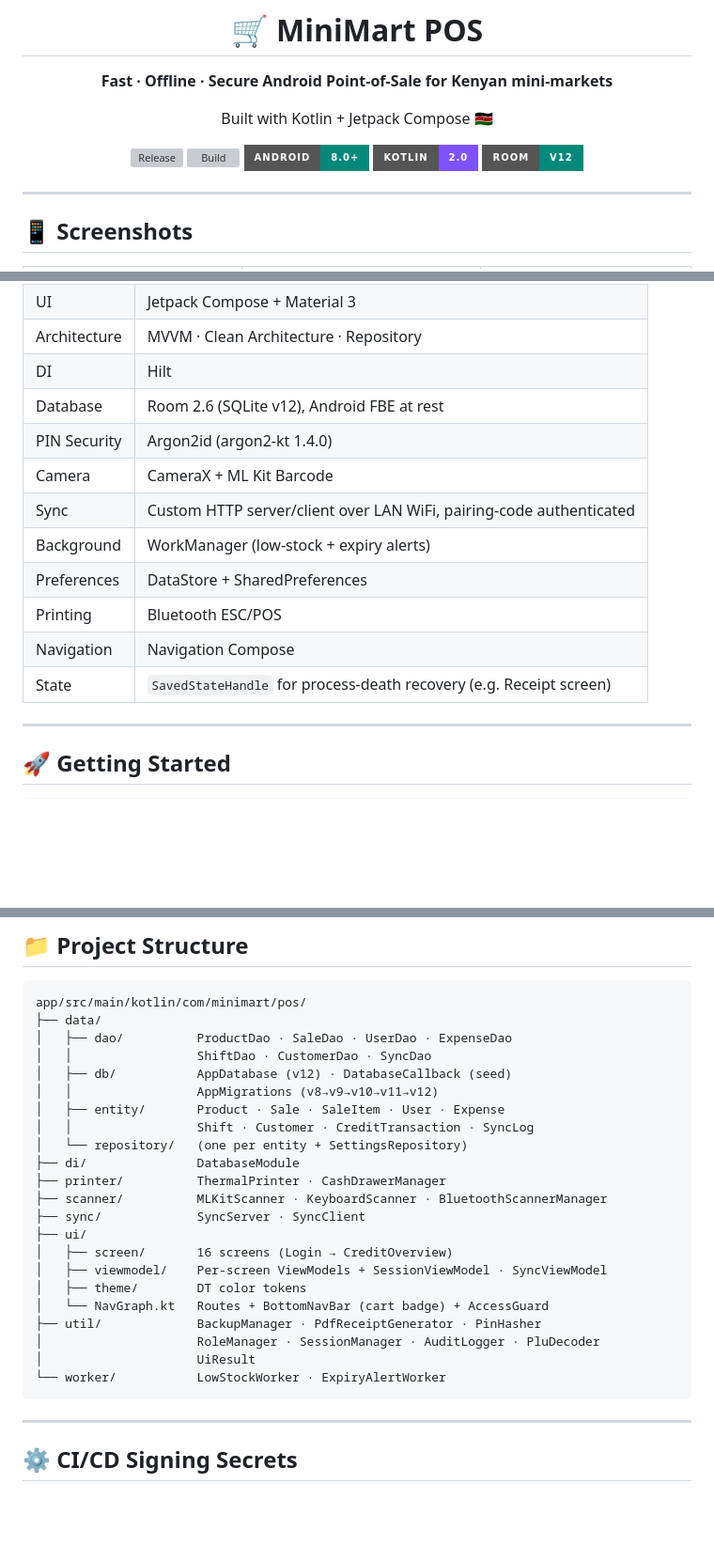
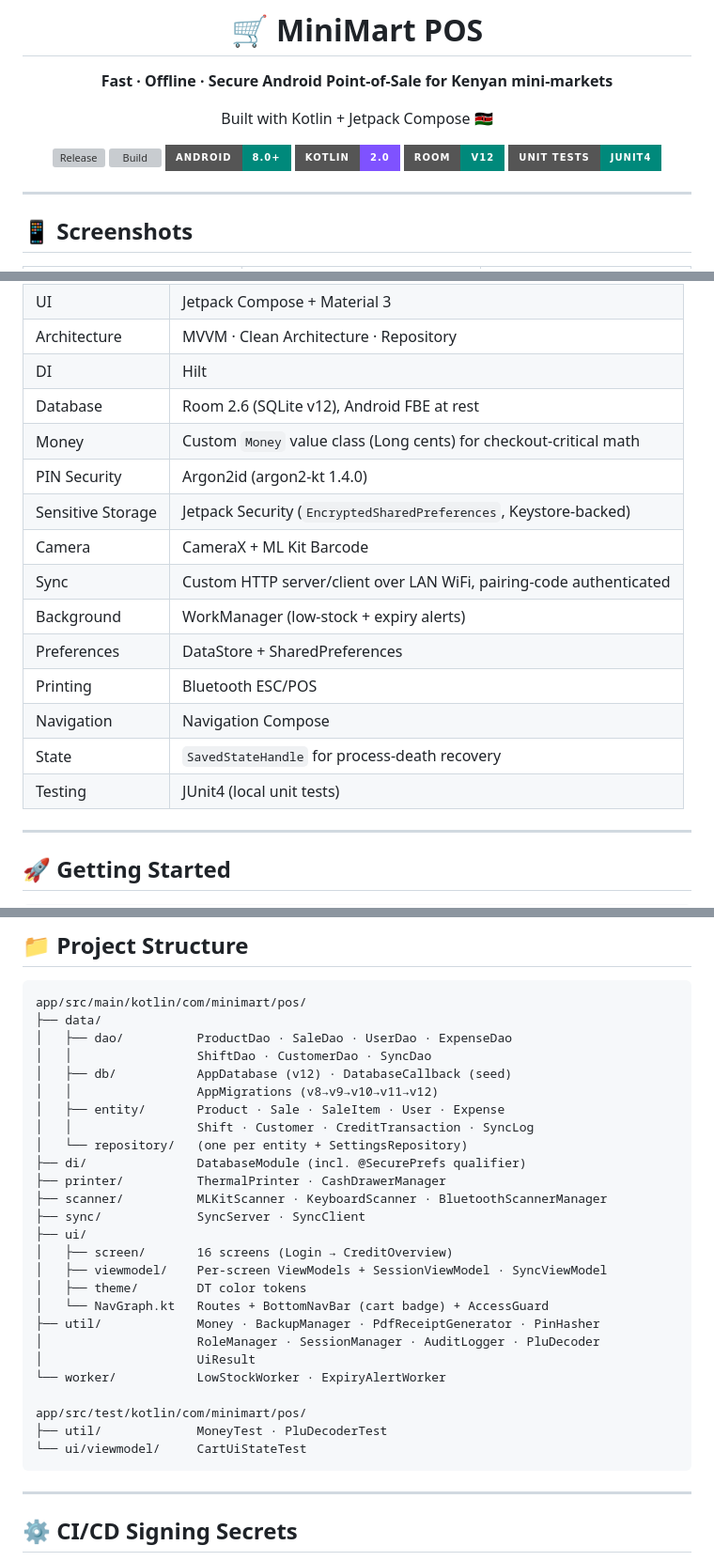
Before and after one commit to Baker0o7/MiniMart-Pos, a Markdown page: README.md, 3 parts joined by grey strips. Shown at 94% size. GitHub-like rendering; badges without logos; blank space fills up the shorter version; grey boxes are pictures that could not be loaded.

````diff
--- a/README.md
+++ b/README.md
@@ -13,6 +13,7 @@ Built with Kotlin + Jetpack Compose 🇰🇪
 [![Android](https://img.shields.io/badge/Android-8.0%2B-00897B?style=for-the-badge)](https://developer.android.com)
 [![Kotlin](https://img.shields.io/badge/Kotlin-2.0-7F52FF?style=for-the-badge)](https://kotlinlang.org)
 [![Room DB](https://img.shields.io/badge/Room-v12-00897B?style=for-the-badge)](https://developer.android.com/jetpack/androidx/releases/room)
+[![Tests](https://img.shields.io/badge/Unit%20Tests-JUnit4-00897B?style=for-the-badge)](https://junit.org/junit4/)
 
 </div>
 
@@ -167,14 +194,17 @@ Removing a user requires an explicit two-step confirmation.
 | Architecture | MVVM · Clean Architecture · Repository |
 | DI | Hilt |
 | Database | Room 2.6 (SQLite v12), Android FBE at rest |
+| Money | Custom `Money` value class (Long cents) for checkout-critical math |
 | PIN Security | Argon2id (argon2-kt 1.4.0) |
+| Sensitive Storage | Jetpack Security (`EncryptedSharedPreferences`, Keystore-backed) |
 | Camera | CameraX + ML Kit Barcode |
 | Sync | Custom HTTP server/client over LAN WiFi, pairing-code authenticated |
 | Background | WorkManager (low-stock + expiry alerts) |
 | Preferences | DataStore + SharedPreferences |
 | Printing | Bluetooth ESC/POS |
 | Navigation | Navigation Compose |
-| State | `SavedStateHandle` for process-death recovery (e.g. Receipt screen) |
+| State | `SavedStateHandle` for process-death recovery |
+| Testing | JUnit4 (local unit tests) |
 
 ---
 
@@ -207,7 +237,7 @@ app/src/main/kotlin/com/minimart/pos/
 │   ├── entity/       Product · Sale · SaleItem · User · Expense
 │   │                 Shift · Customer · CreditTransaction · SyncLog
 │   └── repository/   (one per entity + SettingsRepository)
-├── di/               DatabaseModule
+├── di/               DatabaseModule (incl. @SecurePrefs qualifier)
 ├── printer/          ThermalPrinter · CashDrawerManager
 ├── scanner/          MLKitScanner · KeyboardScanner · BluetoothScannerManager
 ├── sync/             SyncServer · SyncClient
@@ -216,10 +246,14 @@ app/src/main/kotlin/com/minimart/pos/
 │   ├── viewmodel/    Per-screen ViewModels + SessionViewModel · SyncViewModel
 │   ├── theme/        DT color tokens
 │   └── NavGraph.kt   Routes + BottomNavBar (cart badge) + AccessGuard
-├── util/             BackupManager · PdfReceiptGenerator · PinHasher
+├── util/             Money · BackupManager · PdfReceiptGenerator · PinHasher
 │                     RoleManager · SessionManager · AuditLogger · PluDecoder
 │                     UiResult
 └── worker/           LowStockWorker · ExpiryAlertWorker
+
+app/src/test/kotlin/com/minimart/pos/
+├── util/             MoneyTest · PluDecoderTest
+└── ui/viewmodel/     CartUiStateTest
 ```
 
 ---
````
Also changed, not shown: other parts of README.md (+59 -33 lines).
